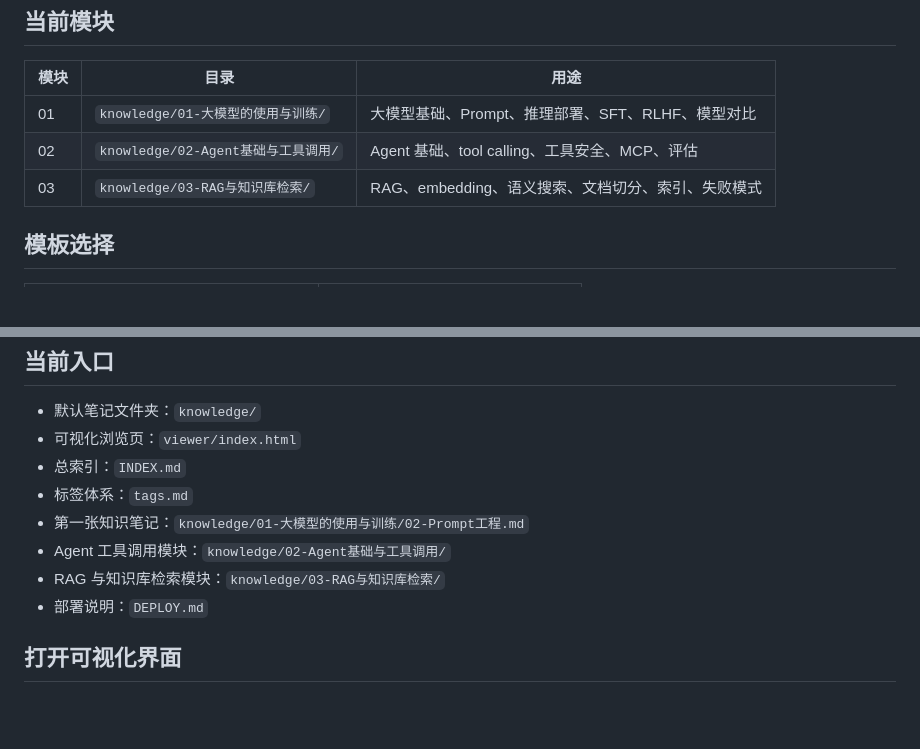
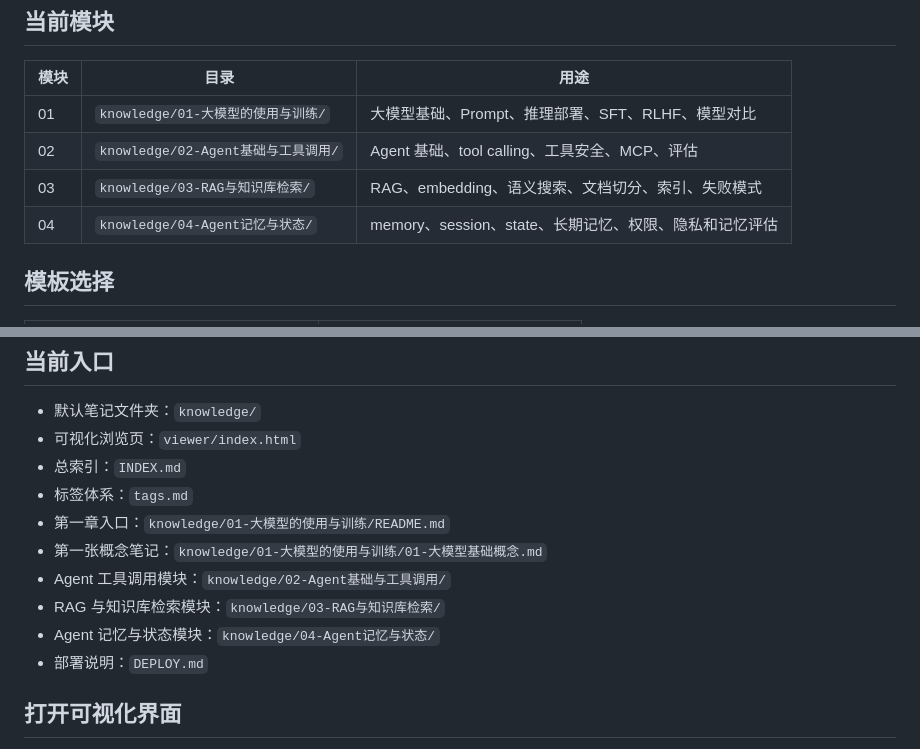
Before and after one commit to 1017293270/agents_learn, a Markdown page: README.md, 2 parts joined by grey strips. Rendered like a GitHub page; blank space fills up the shorter version.

Commit message:
docs: update knowledge base entry points

```diff
--- a/README.md
+++ b/README.md
@@ -33,6 +33,7 @@
 | 01 | `knowledge/01-大模型的使用与训练/` | 大模型基础、Prompt、推理部署、SFT、RLHF、模型对比 |
 | 02 | `knowledge/02-Agent基础与工具调用/` | Agent 基础、tool calling、工具安全、MCP、评估 |
 | 03 | `knowledge/03-RAG与知识库检索/` | RAG、embedding、语义搜索、文档切分、索引、失败模式 |
+| 04 | `knowledge/04-Agent记忆与状态/` | memory、session、state、长期记忆、权限、隐私和记忆评估 |
 
 ## 模板选择
 
@@ -80,9 +81,11 @@
 - 可视化浏览页：`viewer/index.html`
 - 总索引：`INDEX.md`
 - 标签体系：`tags.md`
-- 第一张知识笔记：`knowledge/01-大模型的使用与训练/02-Prompt工程.md`
+- 第一章入口：`knowledge/01-大模型的使用与训练/README.md`
+- 第一张概念笔记：`knowledge/01-大模型的使用与训练/01-大模型基础概念.md`
 - Agent 工具调用模块：`knowledge/02-Agent基础与工具调用/`
 - RAG 与知识库检索模块：`knowledge/03-RAG与知识库检索/`
+- Agent 记忆与状态模块：`knowledge/04-Agent记忆与状态/`
 - 部署说明：`DEPLOY.md`
 
 ## 打开可视化界面
```
